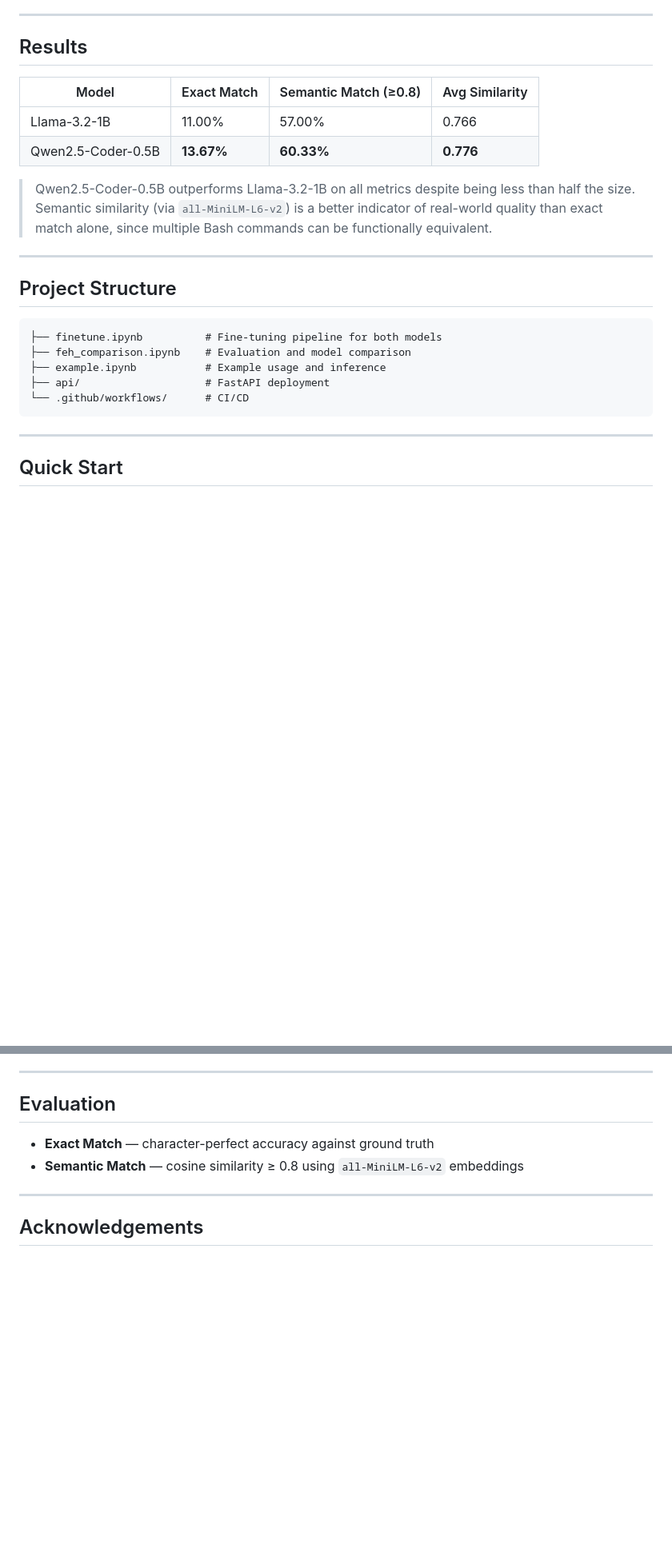
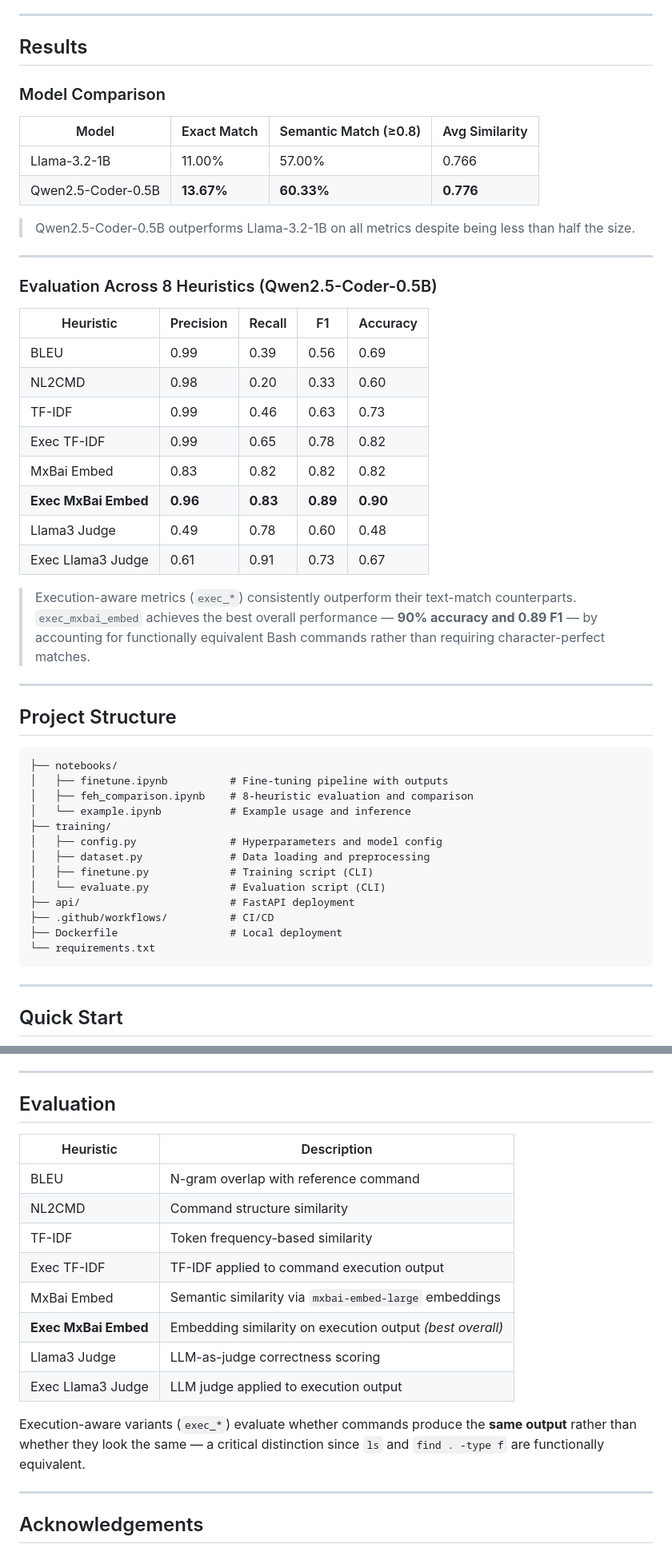
Before and after one commit to Dhwani-Chande/Natural-Language-to-Bash-Translation-using-LLMs, a Markdown page: README.md, 2 parts joined by grey strips. Shown at 80% size. GitHub-like rendering; blank space fills up the shorter version.

Commit message:
Revise README for clarity and detail
Updated the README to include a comprehensive evaluation suite and detailed model comparison metrics. Enhanced project structure and evaluation descriptions for clarity.

````diff
--- a/README.md
+++ b/README.md
@@ -32,24 +32,51 @@ Both models were fully fine-tuned (no LoRA) on an NVIDIA A100-SXM4-80GB in ~2.09
 
 ## Results
 
+### Model Comparison
+
 | Model | Exact Match | Semantic Match (≥0.8) | Avg Similarity |
 |---|---|---|---|
 | Llama-3.2-1B | 11.00% | 57.00% | 0.766 |
 | Qwen2.5-Coder-0.5B | **13.67%** | **60.33%** | **0.776** |
 
 > Qwen2.5-Coder-0.5B outperforms Llama-3.2-1B on all metrics despite being less than half the size.
-> Semantic similarity (via `all-MiniLM-L6-v2`) is a better indicator of real-world quality than exact match alone, since multiple Bash commands can be functionally equivalent.
+
+---
+
+### Evaluation Across 8 Heuristics (Qwen2.5-Coder-0.5B)
+
+| Heuristic | Precision | Recall | F1 | Accuracy |
+|---|---|---|---|---|
+| BLEU | 0.99 | 0.39 | 0.56 | 0.69 |
+| NL2CMD | 0.98 | 0.20 | 0.33 | 0.60 |
+| TF-IDF | 0.99 | 0.46 | 0.63 | 0.73 |
+| Exec TF-IDF | 0.99 | 0.65 | 0.78 | 0.82 |
+| MxBai Embed | 0.83 | 0.82 | 0.82 | 0.82 |
+| **Exec MxBai Embed** | **0.96** | **0.83** | **0.89** | **0.90** |
+| Llama3 Judge | 0.49 | 0.78 | 0.60 | 0.48 |
+| Exec Llama3 Judge | 0.61 | 0.91 | 0.73 | 0.67 |
+
+> Execution-aware metrics (`exec_*`) consistently outperform their text-match counterparts.
+> `exec_mxbai_embed` achieves the best overall performance — **90% accuracy and 0.89 F1** — by accounting for functionally equivalent Bash commands rather than requiring character-perfect matches.
 
 ---
 
 ## Project Structure
 
 ```
-├── finetune.ipynb          # Fine-tuning pipeline for both models
-├── feh_comparison.ipynb    # Evaluation and model comparison
-├── example.ipynb           # Example usage and inference
-├── api/                    # FastAPI deployment
-└── .github/workflows/      # CI/CD
+├── notebooks/
+│   ├── finetune.ipynb          # Fine-tuning pipeline with outputs
+│   ├── feh_comparison.ipynb    # 8-heuristic evaluation and comparison
+│   └── example.ipynb           # Example usage and inference
+├── training/
+│   ├── config.py               # Hyperparameters and model config
+│   ├── dataset.py              # Data loading and preprocessing
+│   ├── finetune.py             # Training script (CLI)
+│   └── evaluate.py             # Evaluation script (CLI)
+├── api/                        # FastAPI deployment
+├── .github/workflows/          # CI/CD
+├── Dockerfile                  # Local deployment
+└── requirements.txt
 ```
 
 ---
@@ -121,8 +148,18 @@ uvicorn
 
 ## Evaluation
 
-- **Exact Match** — character-perfect accuracy against ground truth
-- **Semantic Match** — cosine similarity ≥ 0.8 using `all-MiniLM-L6-v2` embeddings
+| Heuristic | Description |
+|---|---|
+| BLEU | N-gram overlap with reference command |
+| NL2CMD | Command structure similarity |
+| TF-IDF | Token frequency-based similarity |
+| Exec TF-IDF | TF-IDF applied to command execution output |
+| MxBai Embed | Semantic similarity via `mxbai-embed-large` embeddings |
+| **Exec MxBai Embed** | Embedding similarity on execution output *(best overall)* |
+| Llama3 Judge | LLM-as-judge correctness scoring |
+| Exec Llama3 Judge | LLM judge applied to execution output |
+
+Execution-aware variants (`exec_*`) evaluate whether commands produce the **same output** rather than whether they look the same — a critical distinction since `ls` and `find . -type f` are functionally equivalent.
 
 ---
 
````
Also changed, not shown: other parts of README.md (+1 -1 lines).
